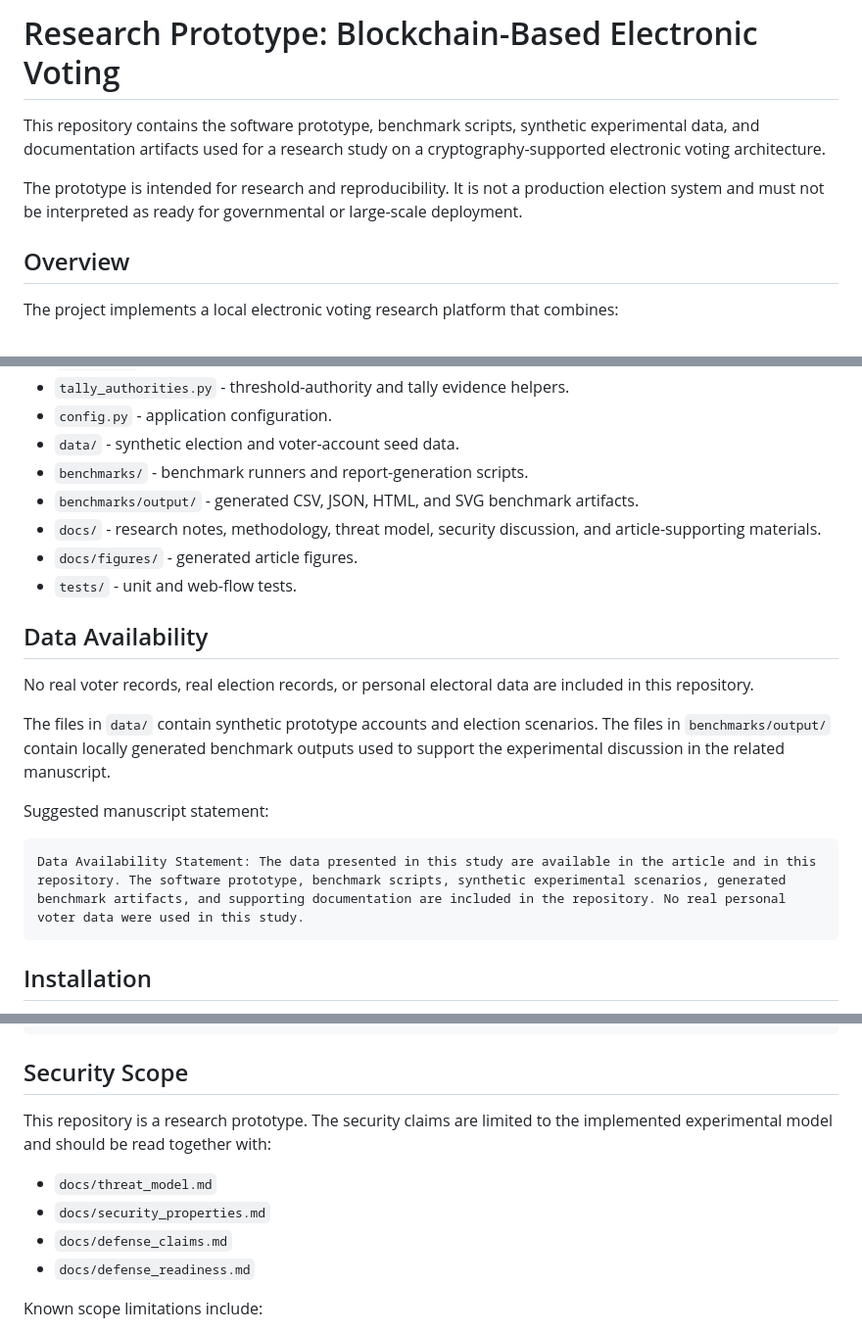
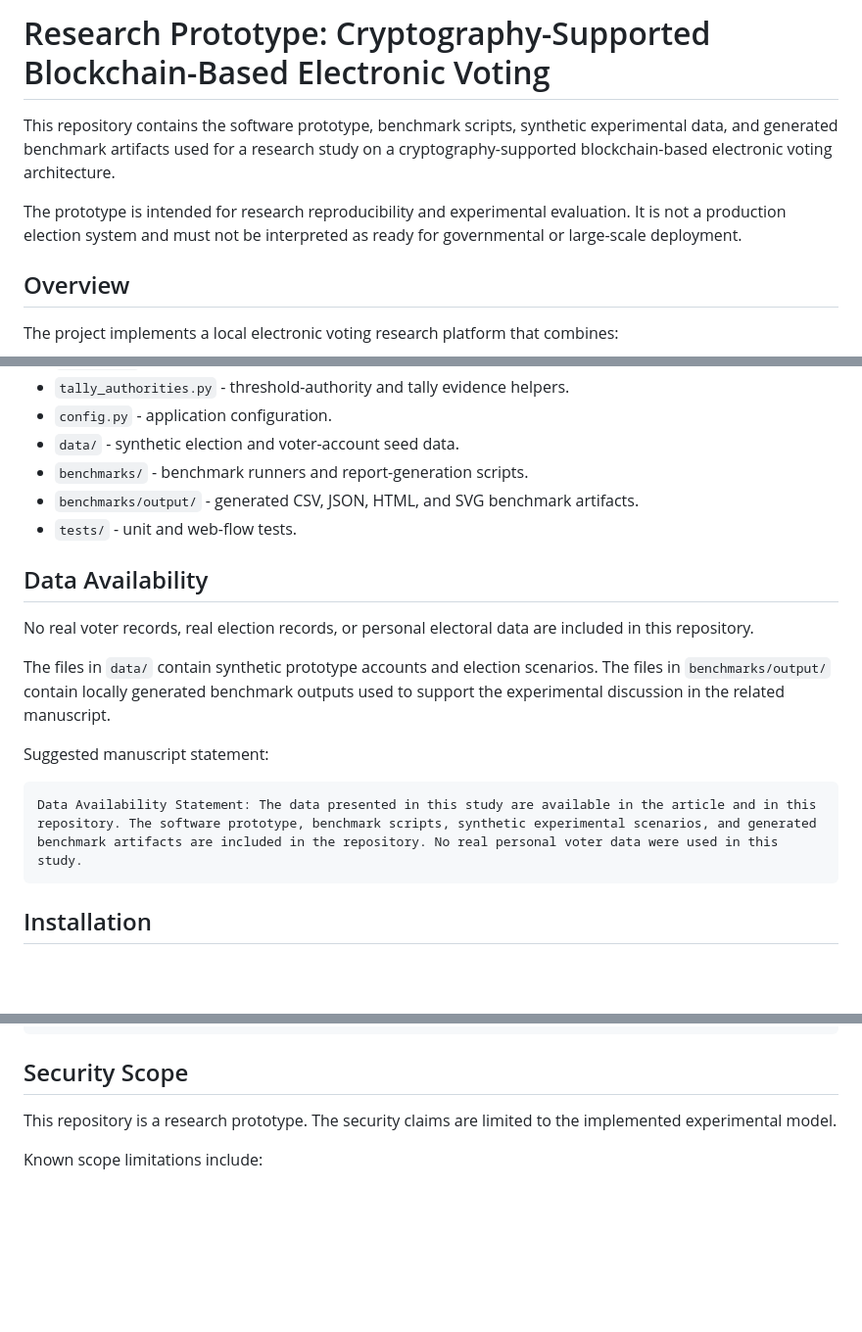
Before and after one commit to Tolegen95/cryptographic-blockchain-evoting-prototype, a Markdown page: README.md, 3 parts joined by grey strips. Shown at 98% size. Drawn GitHub-style; blank space fills up the shorter version.

````diff
--- a/README.md
+++ b/README.md
@@ -1,8 +1,8 @@
-# Research Prototype: Blockchain-Based Electronic Voting
+# Research Prototype: Cryptography-Supported Blockchain-Based Electronic Voting
 
-This repository contains the software prototype, benchmark scripts, synthetic experimental data, and documentation artifacts used for a research study on a cryptography-supported electronic voting architecture.
+This repository contains the software prototype, benchmark scripts, synthetic experimental data, and generated benchmark artifacts used for a research study on a cryptography-supported blockchain-based electronic voting architecture.
 
-The prototype is intended for research and reproducibility. It is not a production election system and must not be interpreted as ready for governmental or large-scale deployment.
+The prototype is intended for research reproducibility and experimental evaluation. It is not a production election system and must not be interpreted as ready for governmental or large-scale deployment.
 
 ## Overview
 
@@ -33,8 +33,6 @@ The implementation is written in Python with Flask for the web interface and loc
 - `data/` - synthetic election and voter-account seed data.
 - `benchmarks/` - benchmark runners and report-generation scripts.
 - `benchmarks/output/` - generated CSV, JSON, HTML, and SVG benchmark artifacts.
-- `docs/` - research notes, methodology, threat model, security discussion, and article-supporting materials.
-- `docs/figures/` - generated article figures.
 - `tests/` - unit and web-flow tests.
 
 ## Data Availability
@@ -46,7 +44,7 @@ The files in `data/` contain synthetic prototype accounts and election scenarios
 Suggested manuscript statement:
 
 ```text
-Data Availability Statement: The data presented in this study are available in the article and in this repository. The software prototype, benchmark scripts, synthetic experimental scenarios, generated benchmark artifacts, and supporting documentation are included in the repository. No real personal voter data were used in this study.
+Data Availability Statement: The data presented in this study are available in the article and in this repository. The software prototype, benchmark scripts, synthetic experimental scenarios, and generated benchmark artifacts are included in the repository. No real personal voter data were used in this study.
 ```
 
 ## Installation
@@ -130,12 +122,7 @@ python3 -m unittest tests.test_attacks
 
 ## Security Scope
 
-This repository is a research prototype. The security claims are limited to the implemented experimental model and should be read together with:
-
-- `docs/threat_model.md`
-- `docs/security_properties.md`
-- `docs/defense_claims.md`
-- `docs/defense_readiness.md`
+This repository is a research prototype. The security claims are limited to the implemented experimental model.
 
 Known scope limitations include:
 
````
Also changed, not shown: other parts of README.md (+0 -6 lines).
